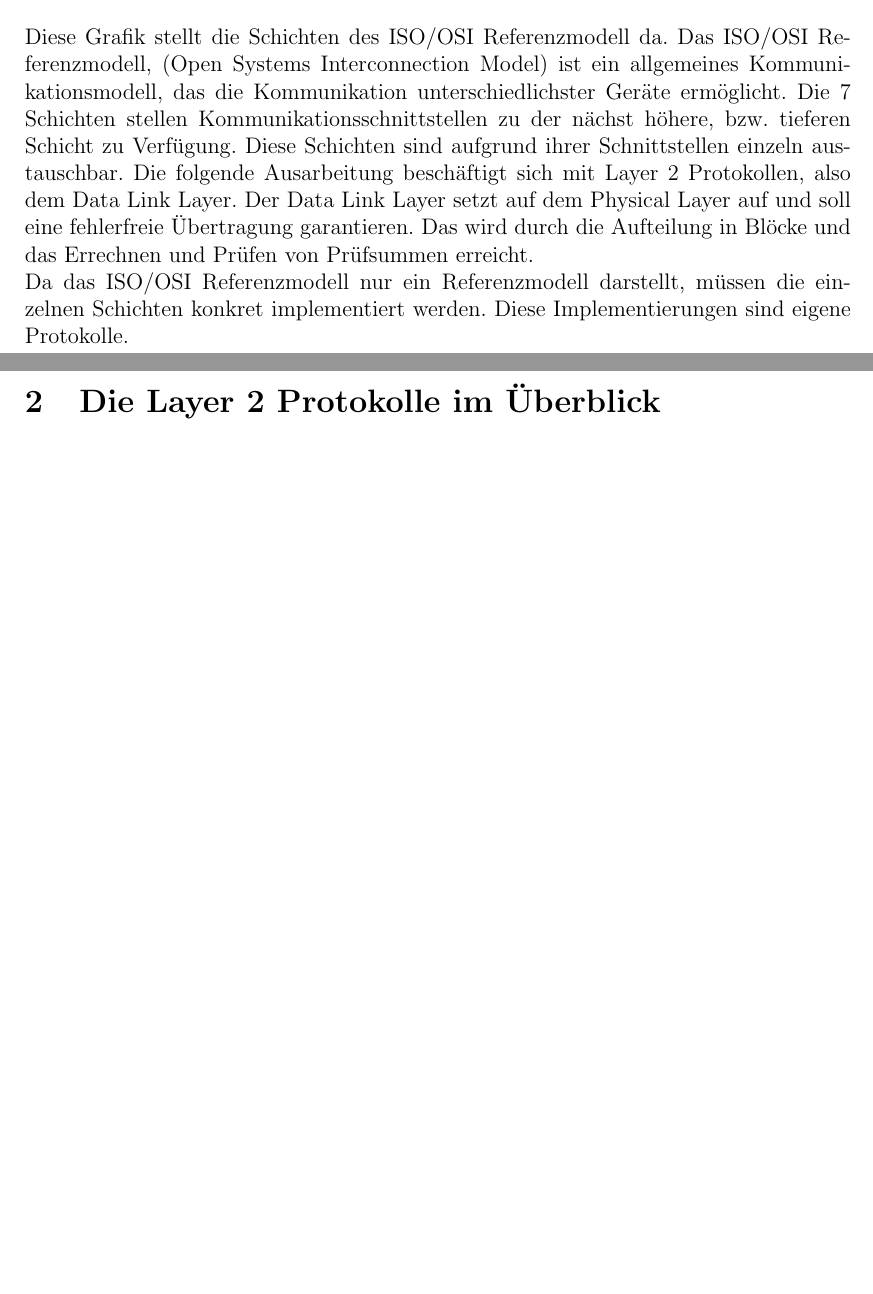
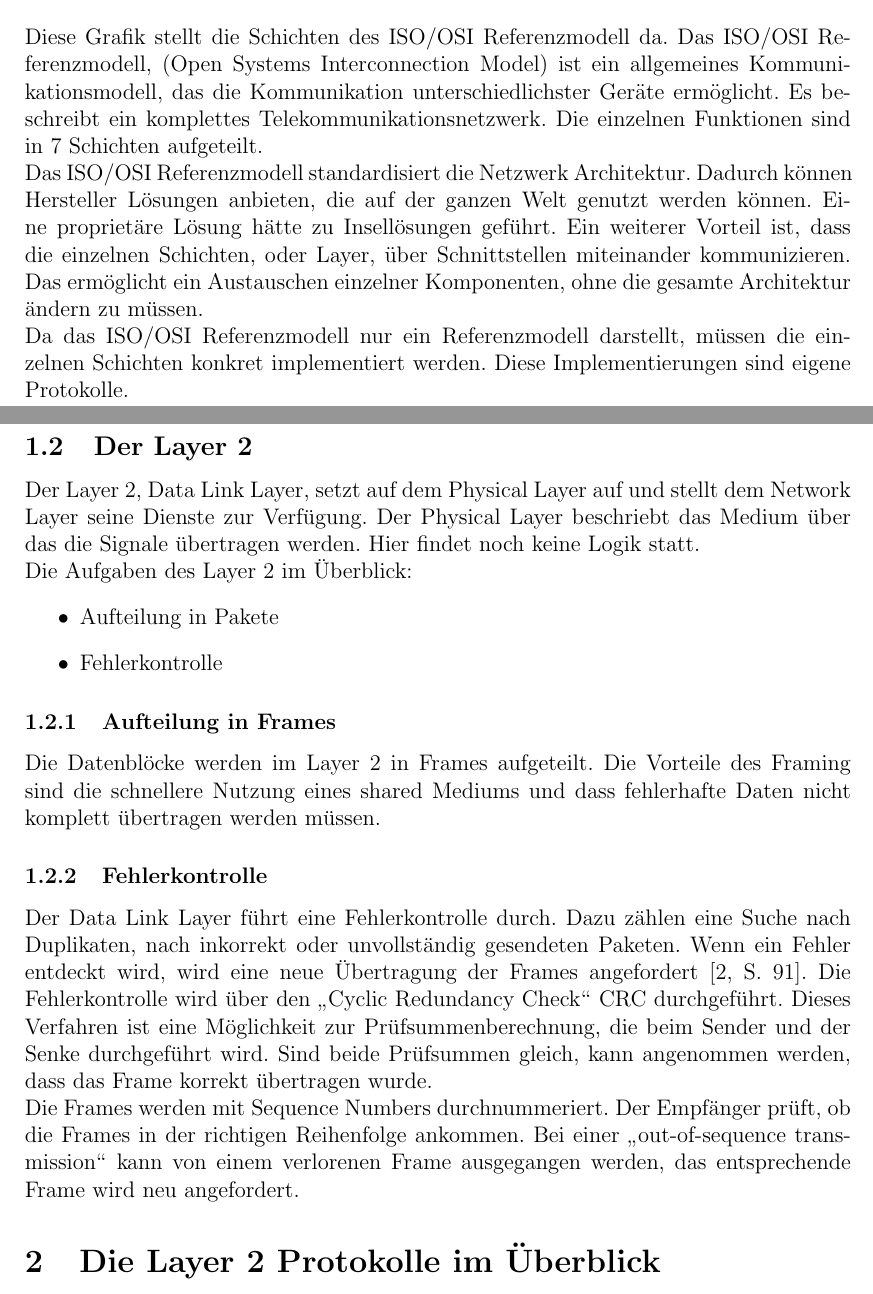
Before and after one commit to dkadio/Protokolle-Ausarbeitung, a LaTeX document (Protokolle.tex): two parts of pages 3 and 4 of 6 before the commit and two parts of pages 3 and 4 of 7 after it, joined at a grey line, cut so that both start at the same text, the shorter picture padded with empty space. Compiled offline with pdfLaTeX.

Commit message:
An der Einleitung weiter gebastelt

```diff
--- a/Protokolle.tex
+++ b/Protokolle.tex
@@ -96,10 +96,27 @@ Im Folgenden sollen verschiedene Layer 2 Protokolle für kabelgebundene Netze mi
 \caption{Das \osi im Überblick \cite{osi_modell}}
 \label{osi_modell}
 \end{figure}
-Diese Grafik stellt die Schichten des \osi da. Das \osi, (Open Systems Interconnection Model) ist ein allgemeines Kommunikationsmodell,  das die Kommunikation unterschiedlichster Geräte ermöglicht. Die 7 Schichten stellen Kommunikationsschnittstellen zu der nächst höhere, bzw. tieferen Schicht zu Verfügung. Diese Schichten sind aufgrund ihrer Schnittstellen einzeln austauschbar. Die folgende Ausarbeitung beschäftigt sich mit Layer 2 Protokollen, also dem Data Link Layer. Der Data Link Layer setzt auf dem Physical Layer auf und soll eine fehlerfreie Übertragung garantieren. Das wird durch die Aufteilung in Blöcke und das Errechnen und Prüfen von Prüfsummen erreicht.
+Diese Grafik stellt die Schichten des \osi da. Das \osi, (Open Systems Interconnection Model) ist ein allgemeines Kommunikationsmodell,  das die Kommunikation unterschiedlichster Geräte ermöglicht. Es beschreibt ein komplettes Telekommunikationsnetzwerk. Die einzelnen Funktionen sind in 7 Schichten aufgeteilt.
+
+Das \osi standardisiert die Netzwerk Architektur. Dadurch können Hersteller Lösungen anbieten, die auf der ganzen Welt genutzt werden können. Eine proprietäre Lösung hätte zu Insellösungen geführt. Ein weiterer Vorteil ist, dass die einzelnen Schichten, oder Layer, über Schnittstellen miteinander kommunizieren. Das ermöglicht ein Austauschen einzelner Komponenten, ohne die gesamte Architektur ändern zu müssen.
 
 Da das \osi nur ein Referenzmodell darstellt, müssen die einzelnen Schichten konkret implementiert werden. Diese Implementierungen sind eigene Protokolle.
 
+\subsection{Der Layer 2}
+Der Layer 2, Data Link Layer, setzt auf dem Physical Layer auf und stellt dem Network Layer seine Dienste zur Verfügung. Der Physical Layer beschriebt das Medium über das die Signale übertragen werden. Hier findet noch keine Logik statt.
+
+Die Aufgaben des Layer 2 im Überblick:
+\begin{itemize}
+	\item Aufteilung in Pakete
+	\item Fehlerkontrolle
+\end{itemize}
+
+\subsubsection{Aufteilung in Frames}
+Die Datenblöcke werden im Layer 2 in Frames aufgeteilt. Die Vorteile des Framing sind die schnellere Nutzung eines shared Mediums und dass fehlerhafte Daten nicht komplett übertragen werden müssen.
+\subsubsection{Fehlerkontrolle}
+Der Data Link Layer führt eine Fehlerkontrolle durch. Dazu zählen eine Suche nach Duplikaten, nach inkorrekt oder unvollständig gesendeten Paketen. Wenn ein Fehler entdeckt wird, wird eine neue Übertragung der Frames angefordert \cite[S. 91]{SWB-107223570}. Die Fehlerkontrolle wird über den \glqq Cyclic Redundancy Check\grqq ~CRC durchgeführt. Dieses Verfahren ist eine Möglichkeit zur Prüfsummenberechnung, die beim Sender und der Senke durchgeführt wird. Sind beide Prüfsummen gleich, kann angenommen werden, dass das Frame korrekt übertragen wurde.
+
+Die Frames werden mit Sequence Numbers durchnummeriert. Der Empfänger prüft, ob die Frames in der richtigen Reihenfolge ankommen. Bei einer \glqq out-of-sequence transmission\grqq ~kann von einem verlorenen Frame ausgegangen werden, das entsprechende Frame wird neu angefordert.
 \section{Die Layer 2 Protokolle im Überblick}
 
 \subsection{Ethernet}
```
Also changed, not shown: Protokolle.bbl, Protokolle.pdf, Protokolle.tex (2 more changed lines), 4 other files.
